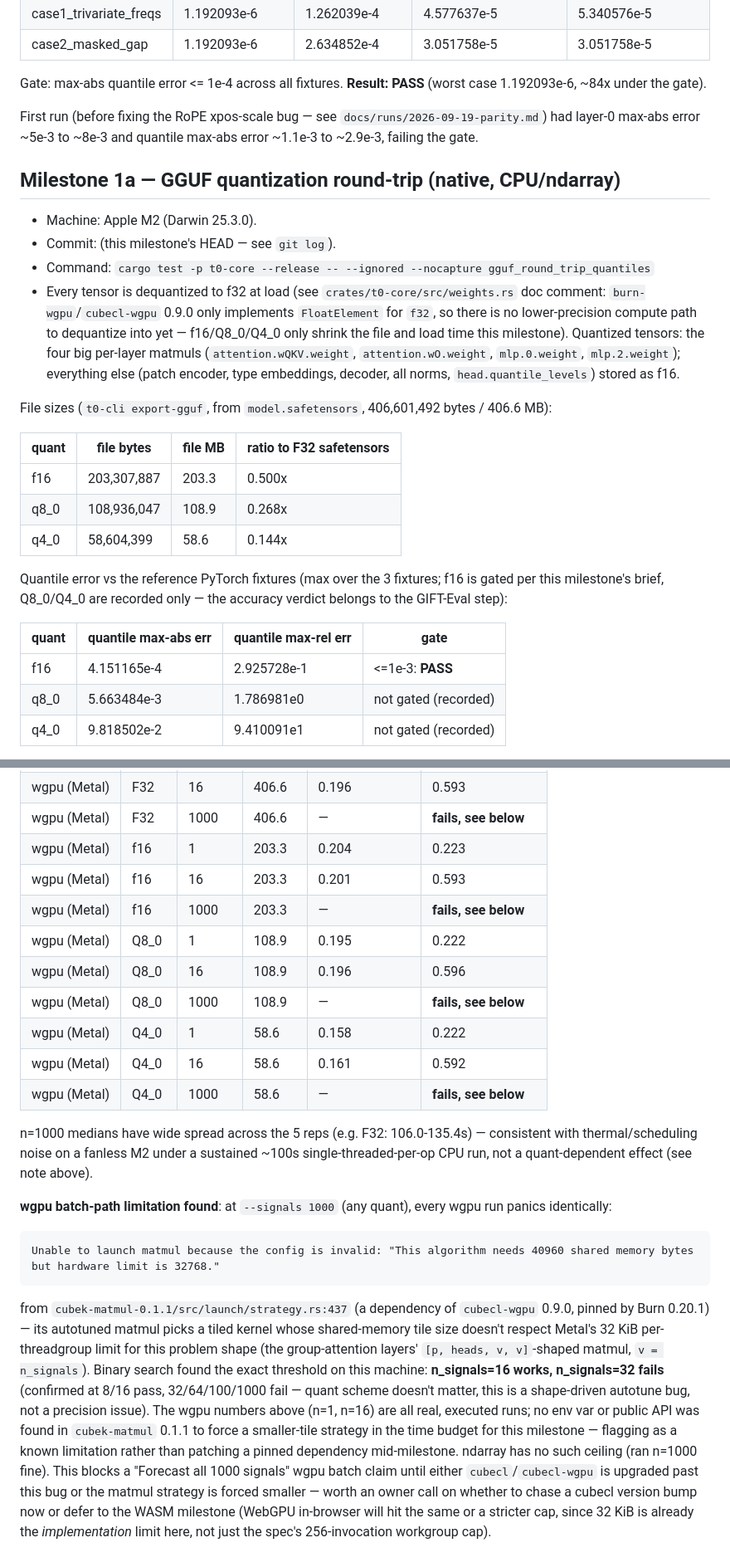
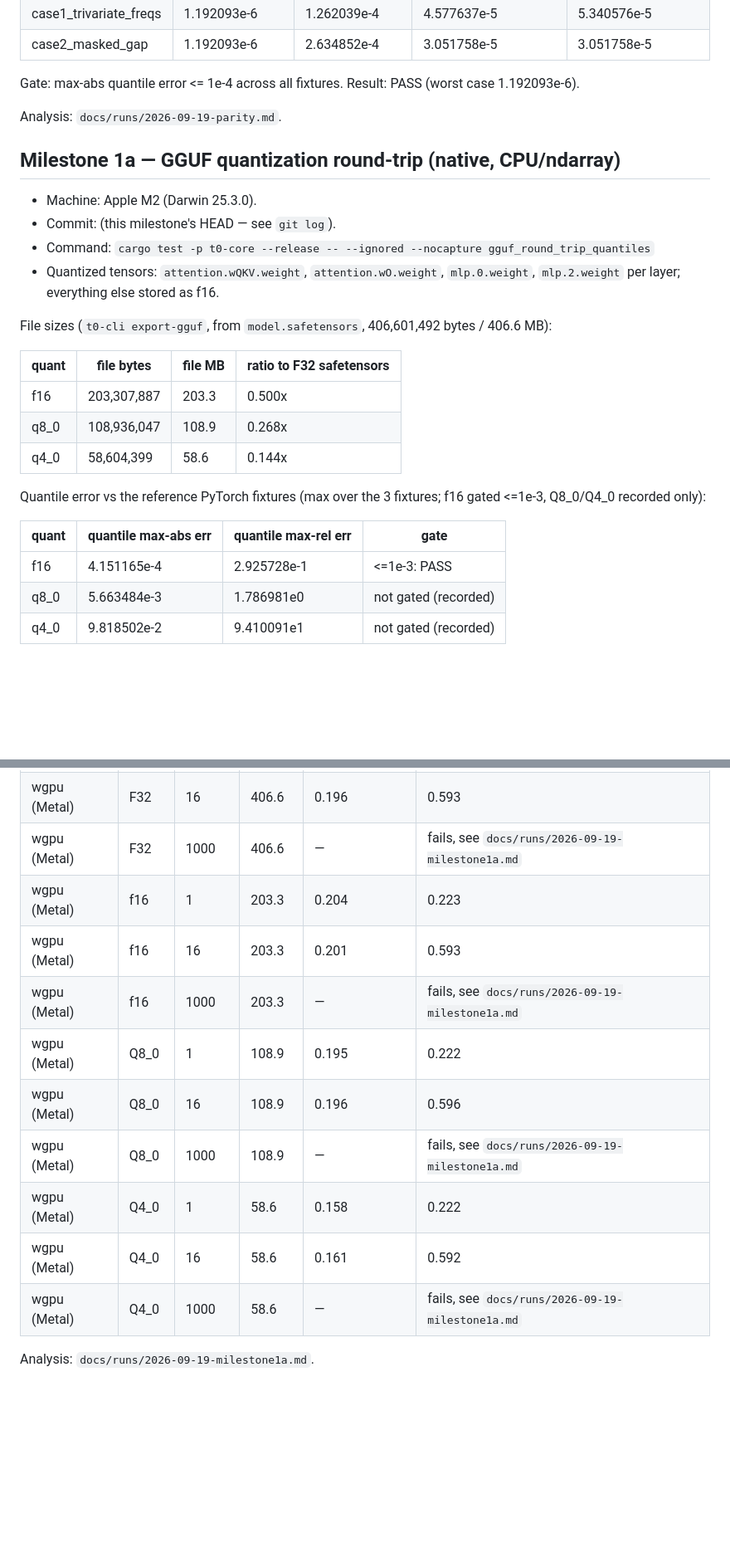
Before and after one commit to idle-intelligence/t0-web, a Markdown page: docs/BENCHMARKS.md, 2 parts joined by grey strips. Shown at 83% size. GitHub-like rendering; blank space fills up the shorter version.

Commit message:
docs: split milestone-1a analysis into docs/runs/, keep BENCHMARKS.md data-only

````diff
--- a/docs/BENCHMARKS.md
+++ b/docs/BENCHMARKS.md
@@ -16,16 +16,16 @@ Data only — analysis and strategy go in `docs/runs/`.
 | case1_trivariate_freqs | 1.192093e-6 | 1.262039e-4 | 4.577637e-5 | 5.340576e-5 |
 | case2_masked_gap | 1.192093e-6 | 2.634852e-4 | 3.051758e-5 | 3.051758e-5 |
 
-Gate: max-abs quantile error <= 1e-4 across all fixtures. **Result: PASS** (worst case 1.192093e-6, ~84x under the gate).
+Gate: max-abs quantile error <= 1e-4 across all fixtures. Result: PASS (worst case 1.192093e-6).
 
-First run (before fixing the RoPE xpos-scale bug — see `docs/runs/2026-09-19-parity.md`) had layer-0 max-abs error ~5e-3 to ~8e-3 and quantile max-abs error ~1.1e-3 to ~2.9e-3, failing the gate.
+Analysis: `docs/runs/2026-09-19-parity.md`.
 
 ## Milestone 1a — GGUF quantization round-trip (native, CPU/ndarray)
 
 - Machine: Apple M2 (Darwin 25.3.0).
 - Commit: (this milestone's HEAD — see `git log`).
 - Command: `cargo test -p t0-core --release -- --ignored --nocapture gguf_round_trip_quantiles`
-- Every tensor is dequantized to f32 at load (see `crates/t0-core/src/weights.rs` doc comment: `burn-wgpu`/`cubecl-wgpu` 0.9.0 only implements `FloatElement` for `f32`, so there is no lower-precision compute path to dequantize into yet — f16/Q8_0/Q4_0 only shrink the file and load time this milestone). Quantized tensors: the four big per-layer matmuls (`attention.wQKV.weight`, `attention.wO.weight`, `mlp.0.weight`, `mlp.2.weight`); everything else (patch encoder, type embeddings, decoder, all norms, `head.quantile_levels`) stored as f16.
+- Quantized tensors: `attention.wQKV.weight`, `attention.wO.weight`, `mlp.0.weight`, `mlp.2.weight` per layer; everything else stored as f16.
 
 File sizes (`t0-cli export-gguf`, from `model.safetensors`, 406,601,492 bytes / 406.6 MB):
 
@@ -35,11 +35,11 @@ File sizes (`t0-cli export-gguf`, from `model.safetensors`, 406,601,492 bytes /
 | q8_0 | 108,936,047 | 108.9 | 0.268x |
 | q4_0 | 58,604,399 | 58.6 | 0.144x |
 
-Quantile error vs the reference PyTorch fixtures (max over the 3 fixtures; f16 is gated per this milestone's brief, Q8_0/Q4_0 are recorded only — the accuracy verdict belongs to the GIFT-Eval step):
+Quantile error vs the reference PyTorch fixtures (max over the 3 fixtures; f16 gated <=1e-3, Q8_0/Q4_0 recorded only):
 
 | quant | quantile max-abs err | quantile max-rel err | gate |
 |---|---|---|---|
-| f16 | 4.151165e-4 | 2.925728e-1 | <=1e-3: **PASS** |
+| f16 | 4.151165e-4 | 2.925728e-1 | <=1e-3: PASS |
 | q8_0 | 5.663484e-3 | 1.786981e0 | not gated (recorded) |
 | q4_0 | 9.818502e-2 | 9.410091e1 | not gated (recorded) |
 
@@ -84,21 +83,15 @@ The large max-rel figures (Q4_0 up to ~94x) come from the relative-error denomin
 | ndarray | Q4_0 | 1000 | 58.6 | 0.267 | 78.342 |
 | wgpu (Metal) | F32 | 1 | 406.6 | 0.195 | 0.223 |
 | wgpu (Metal) | F32 | 16 | 406.6 | 0.196 | 0.593 |
-| wgpu (Metal) | F32 | 1000 | 406.6 | — | **fails, see below** |
+| wgpu (Metal) | F32 | 1000 | 406.6 | — | fails, see `docs/runs/2026-09-19-milestone1a.md` |
 | wgpu (Metal) | f16 | 1 | 203.3 | 0.204 | 0.223 |
 | wgpu (Metal) | f16 | 16 | 203.3 | 0.201 | 0.593 |
-| wgpu (Metal) | f16 | 1000 | 203.3 | — | **fails, see below** |
+| wgpu (Metal) | f16 | 1000 | 203.3 | — | fails, see `docs/runs/2026-09-19-milestone1a.md` |
 | wgpu (Metal) | Q8_0 | 1 | 108.9 | 0.195 | 0.222 |
 | wgpu (Metal) | Q8_0 | 16 | 108.9 | 0.196 | 0.596 |
-| wgpu (Metal) | Q8_0 | 1000 | 108.9 | — | **fails, see below** |
+| wgpu (Metal) | Q8_0 | 1000 | 108.9 | — | fails, see `docs/runs/2026-09-19-milestone1a.md` |
 | wgpu (Metal) | Q4_0 | 1 | 58.6 | 0.158 | 0.222 |
 | wgpu (Metal) | Q4_0 | 16 | 58.6 | 0.161 | 0.592 |
-| wgpu (Metal) | Q4_0 | 1000 | 58.6 | — | **fails, see below** |
+| wgpu (Metal) | Q4_0 | 1000 | 58.6 | — | fails, see `docs/runs/2026-09-19-milestone1a.md` |
 
-n=1000 medians have wide spread across the 5 reps (e.g. F32: 106.0-135.4s) — consistent with thermal/scheduling noise on a fanless M2 under a sustained ~100s single-threaded-per-op CPU run, not a quant-dependent effect (see note above).
-
-**wgpu batch-path limitation found**: at `--signals 1000` (any quant), every wgpu run panics identically:
-```
-Unable to launch matmul because the config is invalid: "This algorithm needs 40960 shared memory bytes but hardware limit is 32768."
-```
-from `cubek-matmul-0.1.1/src/launch/strategy.rs:437` (a dependency of `cubecl-wgpu` 0.9.0, pinned by Burn 0.20.1) — its autotuned matmul picks a tiled kernel whose shared-memory tile size doesn't respect Metal's 32 KiB per-threadgroup limit for this problem shape (the group-attention layers' `[p, heads, v, v]`-shaped matmul, `v = n_signals`). Binary search found the exact threshold on this machine: **n_signals=16 works, n_signals=32 fails** (confirmed at 8/16 pass, 32/64/100/1000 fail — quant scheme doesn't matter, this is a shape-driven autotune bug, not a precision issue). The wgpu numbers above (n=1, n=16) are all real, executed runs; no env var or public API was found in `cubek-matmul` 0.1.1 to force a smaller-tile strategy in the time budget for this milestone — flagging as a known limitation rather than patching a pinned dependency mid-milestone. ndarray has no such ceiling (ran n=1000 fine). This blocks a "Forecast all 1000 signals" wgpu batch claim until either `cubecl`/`cubecl-wgpu` is upgraded past this bug or the matmul strategy is forced smaller — worth an owner call on whether to chase a cubecl version bump now or defer to the WASM milestone (WebGPU in-browser will hit the same or a stricter cap, since 32 KiB is already the *implementation* limit here, not just the spec's 256-invocation workgroup cap).
+Analysis: `docs/runs/2026-09-19-milestone1a.md`.
````
Also changed, not shown: other parts of docs/BENCHMARKS.md (+4 -5 lines), docs/runs/2026-09-19-milestone1a.md (added, +51 -0 lines).
